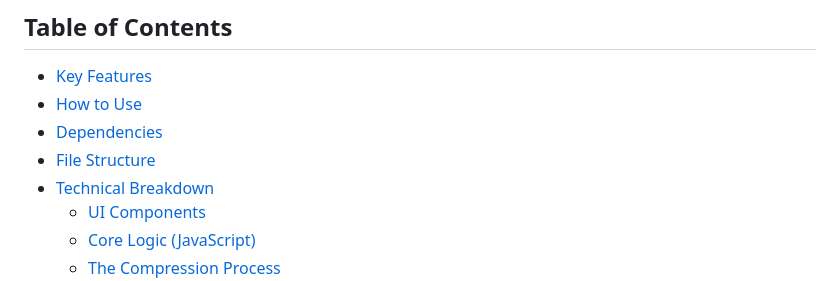
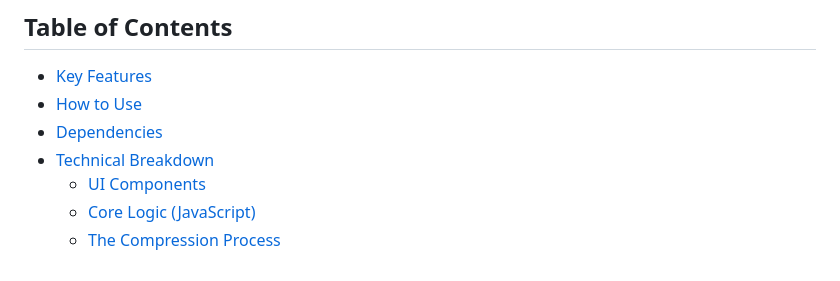
Before and after one commit to Keanoski/ImgCompressor, a Markdown page: README.md, the part around the change. Rendered like a GitHub page.

```diff
--- a/README.md
+++ b/README.md
@@ -5,7 +5,6 @@
 - [Key Features](#key-features)
 - [How to Use](#how-to-use)
 - [Dependencies](#dependencies)
-- [File Structure](#file-structure)
 - [Technical Breakdown](#technical-breakdown)
   - [UI Components](#ui-components)
   - [Core Logic (JavaScript)](#core-logic-javascript)
```
